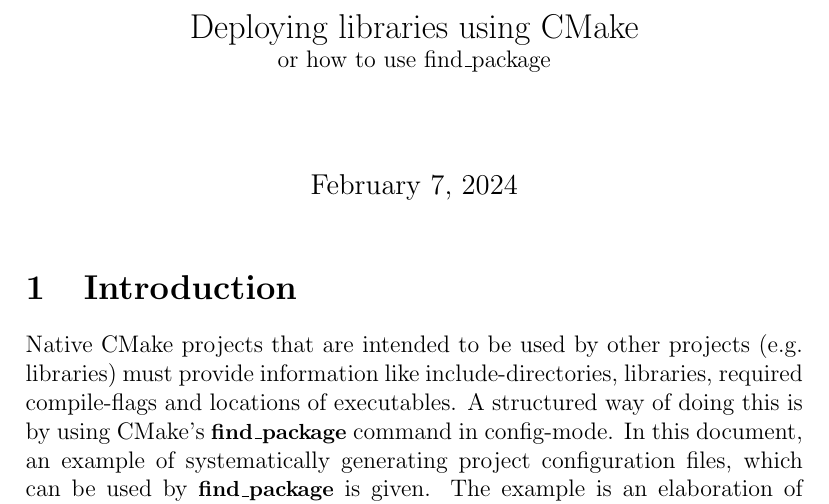
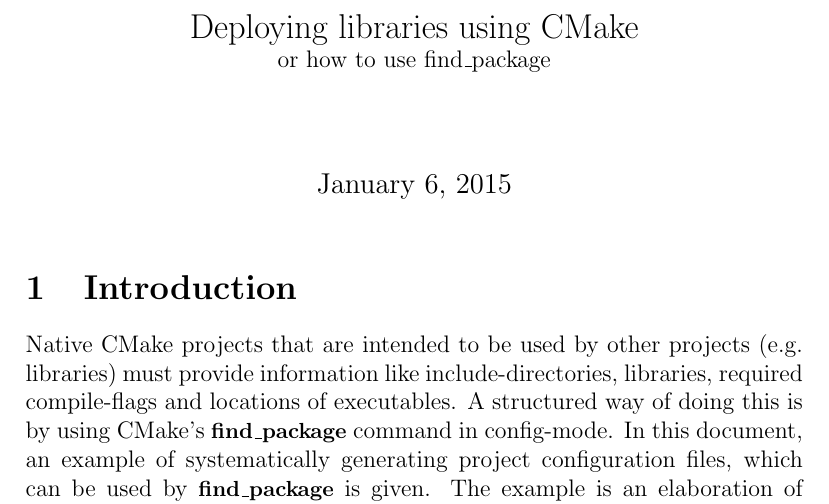
Before and after one commit to JensMunkHansen/CMake2015, a LaTeX document (doc/find_package.tex): part of page 1 of 7, cut so that both start at the same text. Compiled offline with pdfLaTeX.

Commit message:
Date is now correctly 2015

```diff
--- a/doc/find_package.tex
+++ b/doc/find_package.tex
@@ -15,7 +15,7 @@
     include_directories, find_package, add_executable, target_link_libraries}
 }
 
-\newcommand{\thedate}{January 6, 2015}
+\renewcommand{\today}{January 6, 2015}
 % Requires Python package Pygments
 %\usepackage{minted}
 
```
